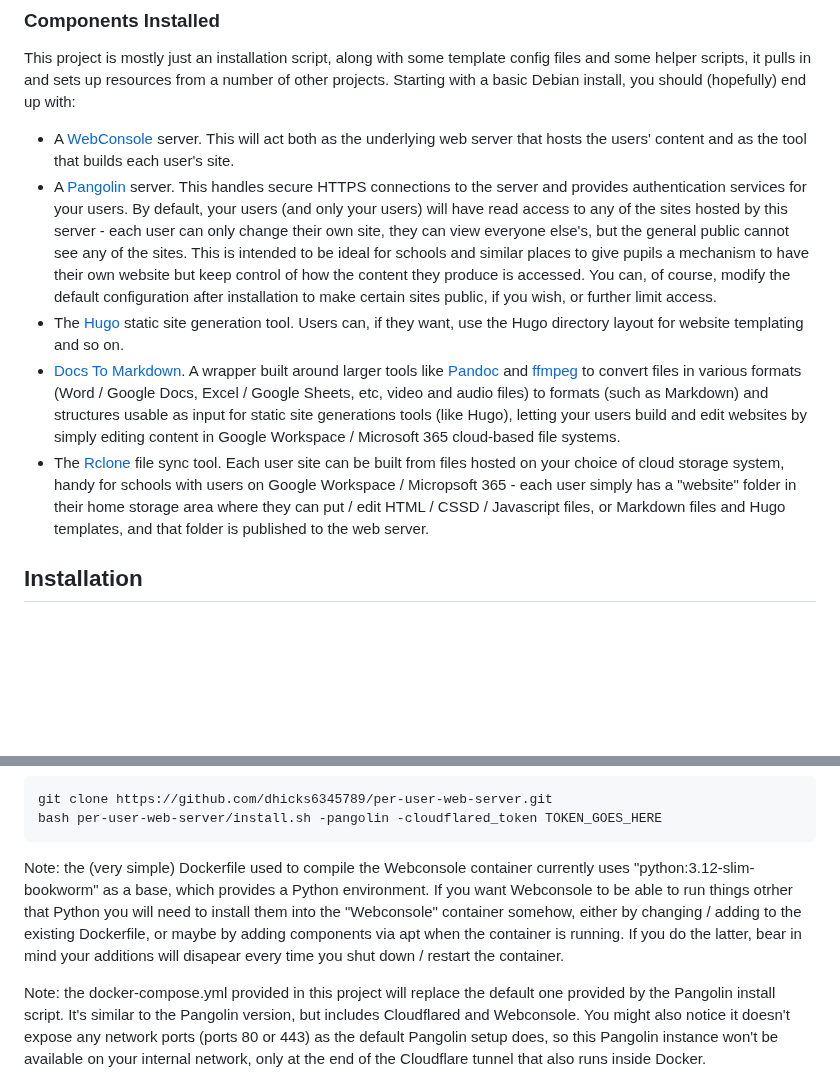
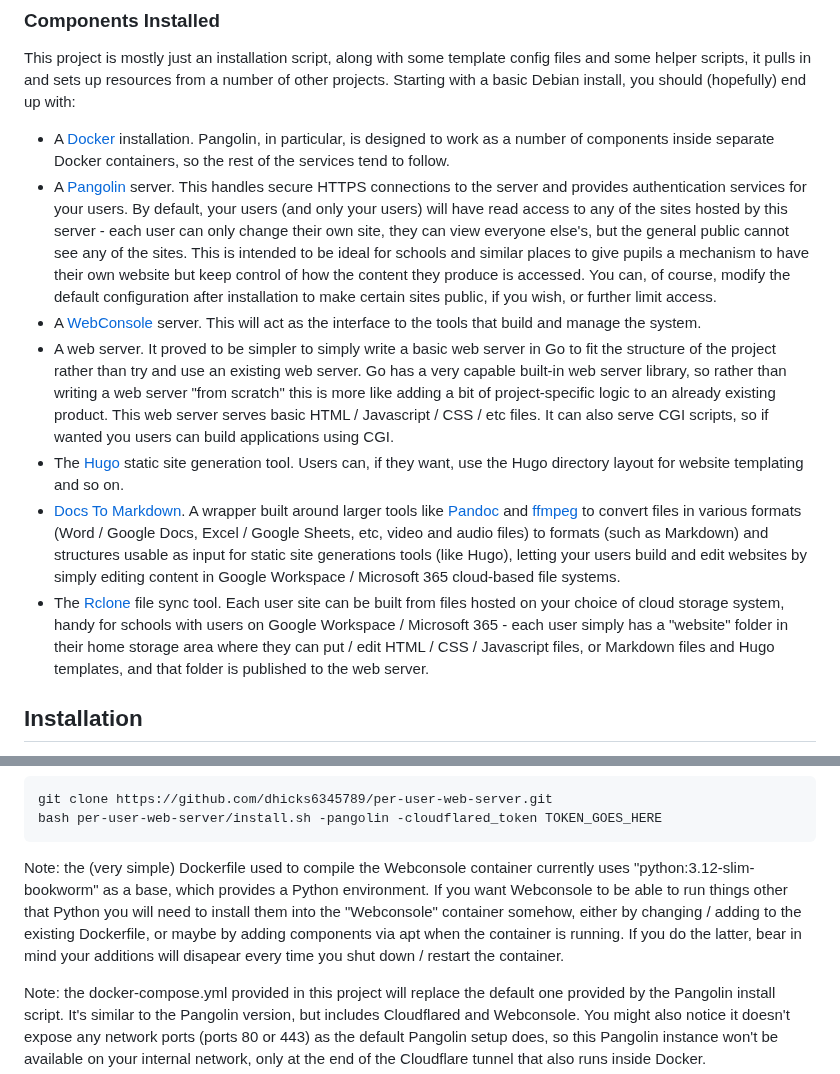
Before and after one commit to dhicks6345789/per-user-web-server, a Markdown page: README.md, 2 parts joined by grey strips. Drawn GitHub-style; blank space fills up the shorter version.

````diff
--- a/README.md
+++ b/README.md
@@ -37,10 +35,12 @@ If your school / workplace that you are setting up for uses Google Workspace / M
 ### Components Installed
 This project is mostly just an installation script, along with some template config files and some helper scripts, it pulls in and sets up resources from a number of other projects. Starting with a basic Debian install, you should (hopefully) end up with:
-- A [WebConsole](https://github.com/dhicks6345789/web-console) server. This will act both as the underlying web server that hosts the users' content and as the tool that builds each user's site.
+- A [Docker](https://www.docker.com) installation. Pangolin, in particular, is designed to work as a number of components inside separate Docker containers, so the rest of the services tend to follow.
 - A [Pangolin](https://github.com/fosrl/pangolin) server. This handles secure HTTPS connections to the server and provides authentication services for your users. By default, your users (and only your users) will have read access to any of the sites hosted by this server - each user can only change their own site, they can view everyone else's, but the general public cannot see any of the sites. This is intended to be ideal for schools and similar places to give pupils a mechanism to have their own website but keep control of how the content they produce is accessed. You can, of course, modify the default configuration after installation to make certain sites public, if you wish, or further limit access.
+- A [WebConsole](https://github.com/dhicks6345789/web-console) server. This will act as the interface to the tools that build and manage the system.
+- A web server. It proved to be simpler to simply write a basic web server in Go to fit the structure of the project rather than try and use an existing web server. Go has a very capable built-in web server library, so rather than writing a web server "from scratch" this is more like adding a bit of project-specific logic to an already existing product. This web server serves basic HTML / Javascript / CSS / etc files. It can also serve CGI scripts, so if wanted you users can build applications using CGI.
 - The [Hugo](https://gohugo.io/) static site generation tool. Users can, if they want, use the Hugo directory layout for website templating and so on.
 - [Docs To Markdown](https://github.com/dhicks6345789/docs-to-markdown/tree/WebconsoleUpdate). A wrapper built around larger tools like [Pandoc](https://pandoc.org/) and [ffmpeg](https://ffmpeg.org/) to convert files in various formats (Word / Google Docs, Excel / Google Sheets, etc, video and audio files) to formats (such as Markdown) and structures usable as input for static site generations tools (like Hugo), letting your users build and edit websites by simply editing content in Google Workspace / Microsoft 365 cloud-based file systems.
-- The [Rclone](https://rclone.org/) file sync tool. Each user site can be built from files hosted on your choice of cloud storage system, handy for schools with users on Google Workspace / Micropsoft 365 - each user simply has a "website" folder in their home storage area where they can put / edit HTML / CSSD / Javascript files, or Markdown files and Hugo templates, and that folder is published to the web server.
+- The [Rclone](https://rclone.org/) file sync tool. Each user site can be built from files hosted on your choice of cloud storage system, handy for schools with users on Google Workspace / Microsoft 365 - each user simply has a "website" folder in their home storage area where they can put / edit HTML / CSS / Javascript files, or Markdown files and Hugo templates, and that folder is published to the web server.
 
 ## Installation
 The instllation is split into two parts, the Pangolin setup and the web server setup. This is so the two operations can be carried out on separate servers, although running both on a single server is also fine.
@@ -59,7 +59,7 @@ From the command line on your server, run the following:
 git clone https://github.com/dhicks6345789/per-user-web-server.git
 bash per-user-web-server/install.sh -pangolin -cloudflared_token TOKEN_GOES_HERE
 ```
-Note: the (very simple) Dockerfile used to compile the Webconsole container currently uses "python:3.12-slim-bookworm" as a base, which provides a Python environment. If you want Webconsole to be able to run things otrher that Python you will need to install them into the "Webconsole" container somehow, either by changing / adding to the existing Dockerfile, or maybe by adding components via apt when the container is running. If you do the latter, bear in mind your additions will disapear every time you shut down / restart the container.
+Note: the (very simple) Dockerfile used to compile the Webconsole container currently uses "python:3.12-slim-bookworm" as a base, which provides a Python environment. If you want Webconsole to be able to run things other that Python you will need to install them into the "Webconsole" container somehow, either by changing / adding to the existing Dockerfile, or maybe by adding components via apt when the container is running. If you do the latter, bear in mind your additions will disapear every time you shut down / restart the container.
 
 Note: the docker-compose.yml provided in this project will replace the default one provided by the Pangolin install script. It's similar to the Pangolin version, but includes Cloudflared and Webconsole. You might also notice it doesn't expose any network ports (ports 80 or 443) as the default Pangolin setup does, so this Pangolin instance won't be available on your internal network, only at the end of the Cloudflare tunnel that also runs inside Docker.
 
````
Also changed, not shown: other parts of README.md (+6 -8 lines).
